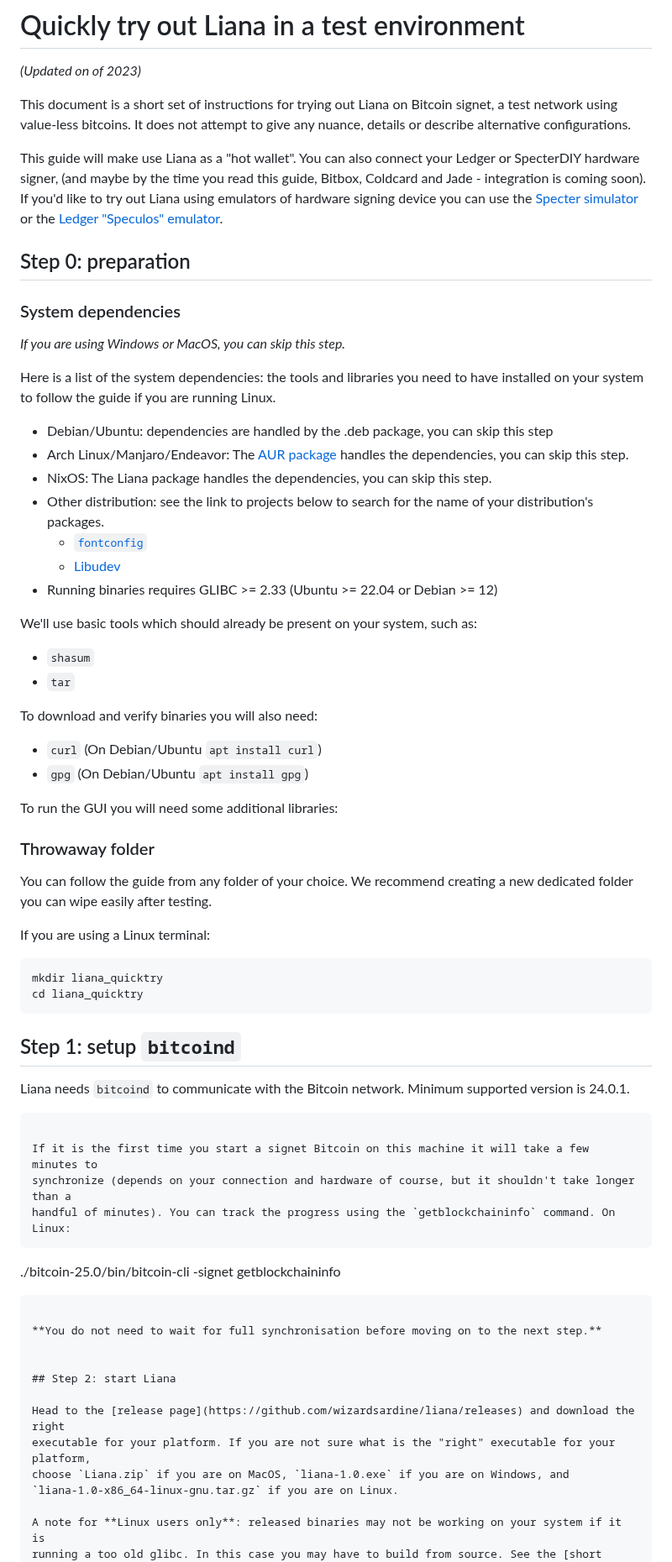
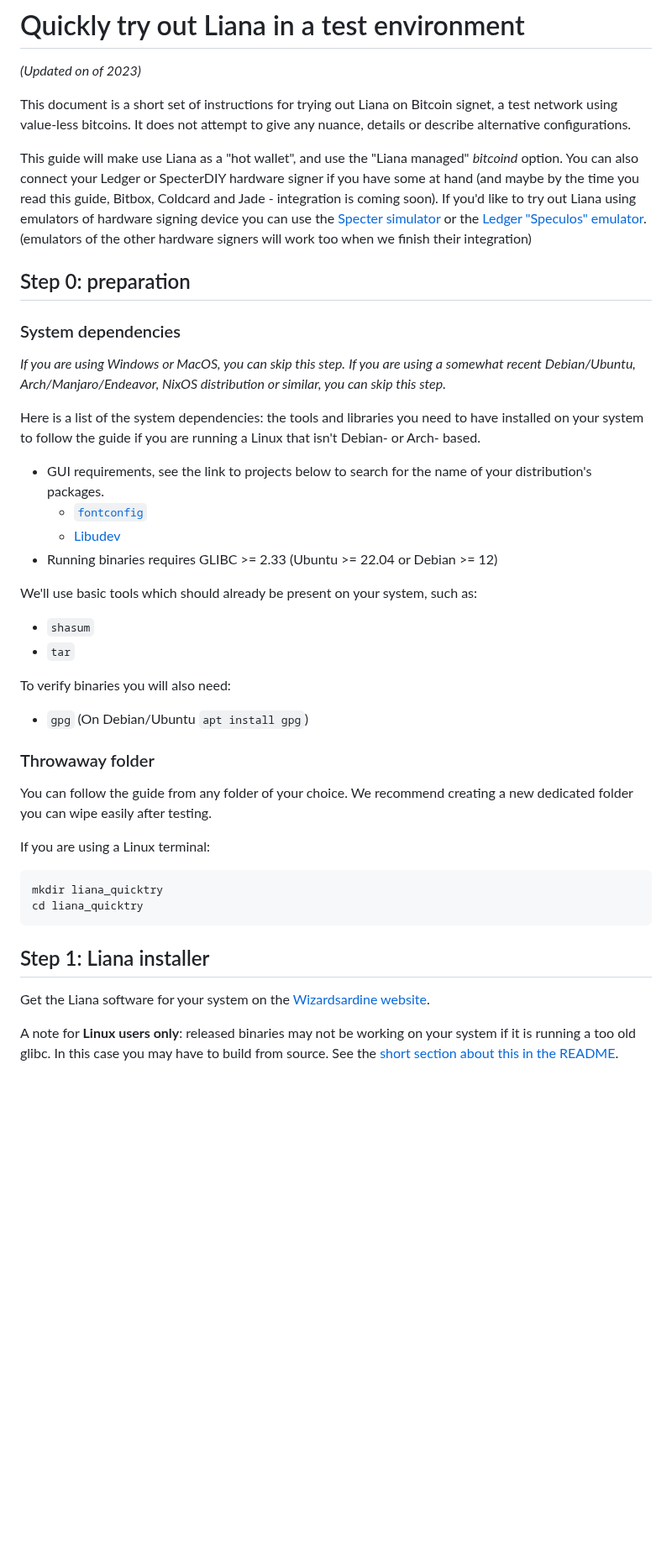
Before and after one commit to wizardsardine/liana, a Markdown page: doc/TRY.md, the part around one of its changes. Shown at 84% size. GitHub-like rendering; blank space fills up the shorter version.

````diff
--- a/doc/TRY.md
+++ b/doc/TRY.md
@@ -6,27 +6,25 @@
 This document is a short set of instructions for trying out Liana on Bitcoin signet, a test network using value-less bitcoins. It does not attempt to
 give any nuance, details or describe alternative configurations.
 
-This guide will make use Liana as a "hot wallet".
-You can also connect your Ledger or SpecterDIY hardware signer, (and maybe by the time you read this guide, Bitbox, Coldcard and Jade - integration is coming soon).
+This guide will make use Liana as a "hot wallet", and use the "Liana managed" *bitcoind* option.
+You can also connect your Ledger or SpecterDIY hardware signer if you have some at hand (and maybe by the time you read this guide, Bitbox, Coldcard and Jade - integration is coming soon).
 If you'd like to try out Liana using emulators of
 hardware signing device you can use the [Specter
 simulator](https://github.com/cryptoadvance/specter-diy/blob/master/docs/simulator.md) or the
 [Ledger "Speculos" emulator](https://github.com/LedgerHQ/speculos).
-
+(emulators of the other hardware signers will work too when we finish their integration)
 
 ## Step 0: preparation
 
 ### System dependencies
 
 *If you are using Windows or MacOS, you can skip this step.*
+*If you are using a somewhat recent Debian/Ubuntu, Arch/Manjaro/Endeavor, NixOS distribution or similar, you can skip this step.*
 
 Here is a list of the system dependencies: the tools and libraries you need to have installed on
-your system to follow the guide if you are running Linux.
+your system to follow the guide if you are running a Linux that isn't Debian- or Arch- based.
 
-- Debian/Ubuntu: dependencies are handled by the .deb package, you can skip this step
-- Arch Linux/Manjaro/Endeavor: The [AUR package](https://aur.archlinux.org/cgit/aur.git/tree/PKGBUILD?h=liana-bin) handles the dependencies, you can skip this step.
-- NixOS: The Liana package handles the dependencies, you can skip this step.
-- Other distribution: see the link to projects below to search for the name of your distribution's packages.
+- GUI requirements, see the link to projects below to search for the name of your distribution's packages.
     - [`fontconfig`](https://www.freedesktop.org/wiki/Software/fontconfig/)
     - [Libudev](https://www.freedesktop.org/software/systemd/man/libudev.html)
 - Running binaries requires GLIBC >= 2.33 (Ubuntu >= 22.04 or Debian >= 12)
@@ -35,11 +33,8 @@ We'll use basic tools which should already be present on your system, such as:
 - `shasum`
 - `tar`
 
-To download and verify binaries you will also need:
-- `curl` (On Debian/Ubuntu `apt install curl`)
+To verify binaries you will also need:
 - `gpg` (On Debian/Ubuntu `apt install gpg`)
-
-To run the GUI you will need some additional libraries:
 
 ### Throwaway folder
 
@@ -53,29 +48,9 @@ cd liana_quicktry
 ```
 
 
-## Step 1: setup `bitcoind`
+## Step 1: Liana installer
 
-Liana needs `bitcoind` to communicate with the Bitcoin network. Minimum supported version is 24.0.1.
-
-
-```
-
-If it is the first time you start a signet Bitcoin on this machine it will take a few minutes to
-synchronize (depends on your connection and hardware of course, but it shouldn't take longer than a
-handful of minutes). You can track the progress using the `getblockchaininfo` command. On Linux:
-```
-./bitcoin-25.0/bin/bitcoin-cli -signet getblockchaininfo
-```
-
-**You do not need to wait for full synchronisation before moving on to the next step.**
-
-
-## Step 2: start Liana
-
-Head to the [release page](https://github.com/wizardsardine/liana/releases) and download the right
-executable for your platform. If you are not sure what is the "right" executable for your platform,
-choose `Liana.zip` if you are on MacOS, `liana-1.0.exe` if you are on Windows, and
-`liana-1.0-x86_64-linux-gnu.tar.gz` if you are on Linux.
+Get the Liana software for your system on the [Wizardsardine website](https://wizardsardine.com/liana).
 
 A note for **Linux users only**: released binaries may not be working on your system if it is
 running a too old glibc. In this case you may have to build from source. See the [short section
````
Also changed, not shown: other parts of doc/TRY.md (+28 -16 lines).
